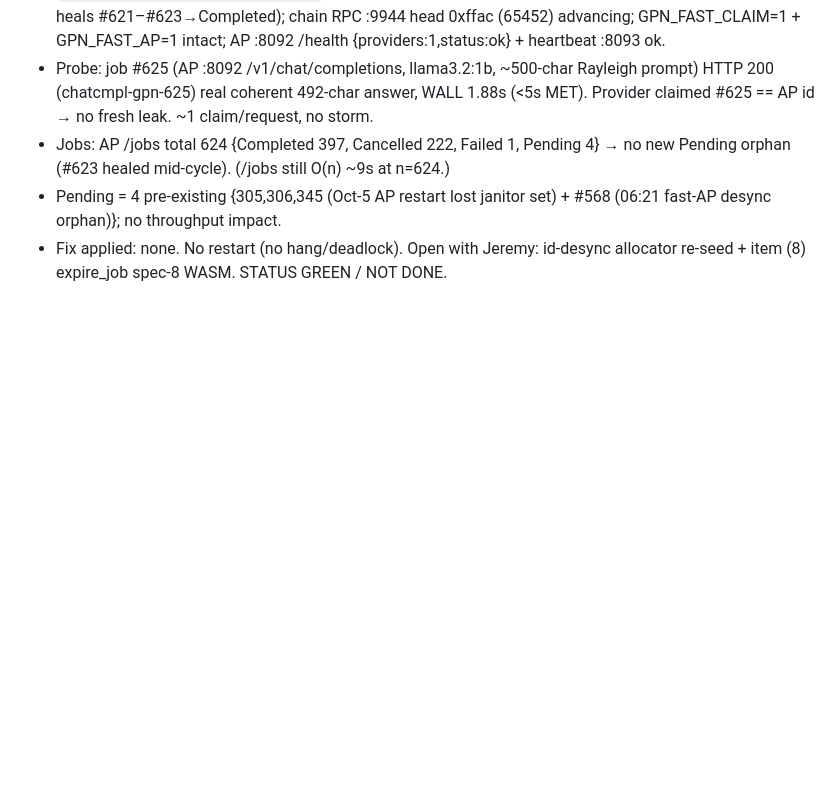
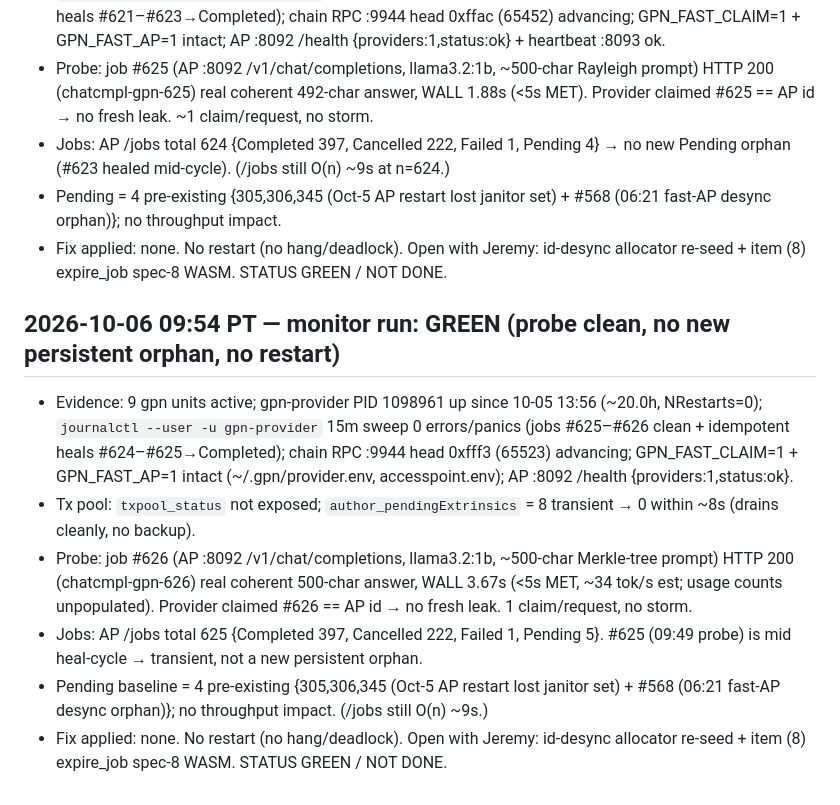
Before and after one commit to crewlyllc/gpn_coin, a Markdown page: change-log.md, the part around the change. Rendered like a GitHub page; blank space fills up the shorter version.

Commit message:
docs(change-log): 2026-10-06 09:54 monitor run — GREEN, probe #626 3.67s, no new persistent orphan

```diff
--- a/change-log.md
+++ b/change-log.md
@@ -363,3 +363,11 @@ expire_job janitor follow-up.
 - Jobs: AP /jobs total 624 {Completed 397, Cancelled 222, Failed 1, Pending 4} → no new Pending orphan (#623 healed mid-cycle). (/jobs still O(n) ~9s at n=624.)
 - Pending = 4 pre-existing {305,306,345 (Oct-5 AP restart lost janitor set) + #568 (06:21 fast-AP desync orphan)}; no throughput impact.
 - Fix applied: none. No restart (no hang/deadlock). Open with Jeremy: id-desync allocator re-seed + item (8) expire_job spec-8 WASM. STATUS GREEN / NOT DONE.
+
+## 2026-10-06 09:54 PT — monitor run: GREEN (probe clean, no new persistent orphan, no restart)
+- Evidence: 9 gpn units active; gpn-provider PID 1098961 up since 10-05 13:56 (~20.0h, NRestarts=0); `journalctl --user -u gpn-provider` 15m sweep 0 errors/panics (jobs #625–#626 clean + idempotent heals #624–#625→Completed); chain RPC :9944 head 0xfff3 (65523) advancing; GPN_FAST_CLAIM=1 + GPN_FAST_AP=1 intact (~/.gpn/provider.env, accesspoint.env); AP :8092 /health {providers:1,status:ok}.
+- Tx pool: `txpool_status` not exposed; `author_pendingExtrinsics` = 8 transient → 0 within ~8s (drains cleanly, no backup).
+- Probe: job #626 (AP :8092 /v1/chat/completions, llama3.2:1b, ~500-char Merkle-tree prompt) HTTP 200 (chatcmpl-gpn-626) real coherent 500-char answer, WALL 3.67s (<5s MET, ~34 tok/s est; usage counts unpopulated). Provider claimed #626 == AP id → no fresh leak. 1 claim/request, no storm.
+- Jobs: AP /jobs total 625 {Completed 397, Cancelled 222, Failed 1, Pending 5}. #625 (09:49 probe) is mid heal-cycle → transient, not a new persistent orphan.
+- Pending baseline = 4 pre-existing {305,306,345 (Oct-5 AP restart lost janitor set) + #568 (06:21 fast-AP desync orphan)}; no throughput impact. (/jobs still O(n) ~9s.)
+- Fix applied: none. No restart (no hang/deadlock). Open with Jeremy: id-desync allocator re-seed + item (8) expire_job spec-8 WASM. STATUS GREEN / NOT DONE.
```
